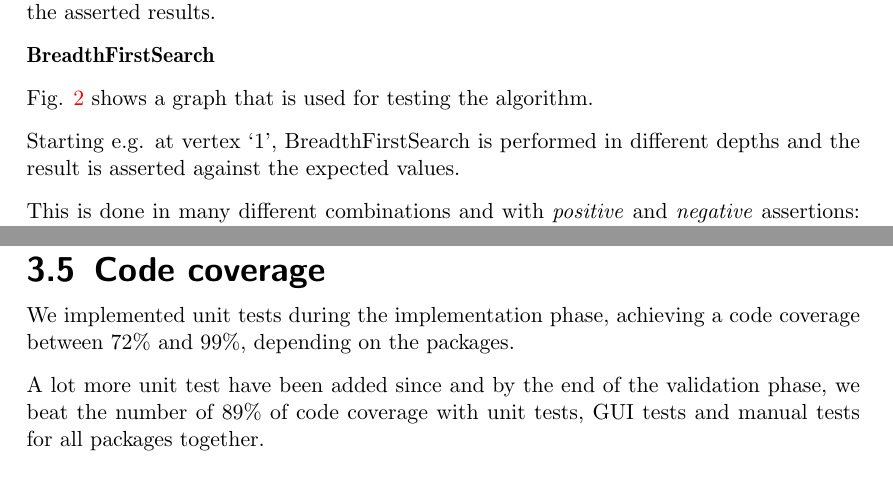
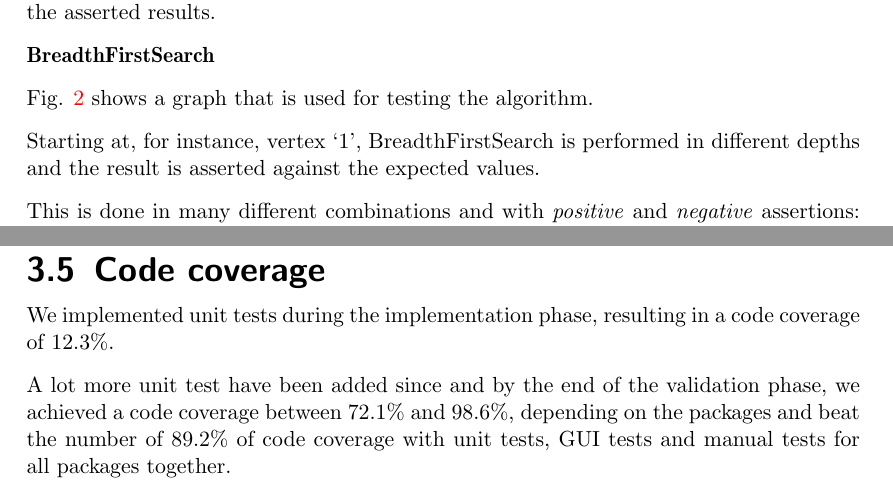
Before and after one commit to EmDee/Graphioli, a LaTeX document (validation/document/validation.tex, which reads validation/document/results.tex, validation/document/tests.tex): two parts of pages 6 and 16 of 20, joined at a grey line, cut so that both start at the same text. Compiled offline with pdfLaTeX.

Commit message:
Minor changes. Shit ;-)

```diff
--- a/validation/document/results.tex
+++ b/validation/document/results.tex
@@ -198,8 +198,8 @@ For details about the test scenarios please refer to Section \emph{11.3 Test sce
 \pagebreak
 \subsection{Code coverage}
 \label{section:code-coverage}
-We implemented unit tests during the implementation phase, achieving a code coverage between 72\% and 99\%, depending on the packages.\par
-A lot more unit test have been added since and by the end of the validation phase, we beat the number of 89\% of code coverage with unit tests, GUI tests and manual tests for all packages together.\par
+We implemented unit tests during the implementation phase, resulting in a code coverage of 12.3\%.\par
+A lot more unit test have been added since and by the end of the validation phase, we achieved a code coverage between 72.1\% and 98.6\%, depending on the packages and beat the number of 89.2\% of code coverage with unit tests, GUI tests and manual tests for all packages together.\par
 Despite huge efforts, we could not increase the code coverage in some classes. This is mainly due to two problems:\par
 Some methods are considered good style to be implemented, such as the equals(), toString() and hashCode() methods. However, especially the last one, cannot be unit tested for all classes (e.g. \emph{GameDefinition}s cannot be created directly, they are created from JARs).\par
 Some exceptions are only thrown under very complicated circumstances that cannot be reproduced easily. The appropriate try-catch-blocks will not be executed and therefore lower the coverage.\par
--- a/validation/document/tests.tex
+++ b/validation/document/tests.tex
@@ -22,7 +22,7 @@ In order to achieve the best possible code coverage and a high level of verifica
 
 \textbf{BreadthFirstSearch}\par
 Fig. \ref{img:bfsTestGraph} shows a graph that is used for testing the algorithm.\par
-Starting e.g. at vertex `1', BreadthFirstSearch is performed in different depths and the result is asserted against the expected values.\par
+Starting at, for instance, vertex `1', BreadthFirstSearch is performed in different depths and the result is asserted against the expected values.\par
 This is done in many different combinations and with \emph{positive} and \emph{negative} assertions: We verify that a specific result occurs and falsify that specific (invalid) results don't show up.\par
 
 \begin{figure}[!h]
```
Also changed, not shown: validation/document/tests.tex (4 more changed lines).
